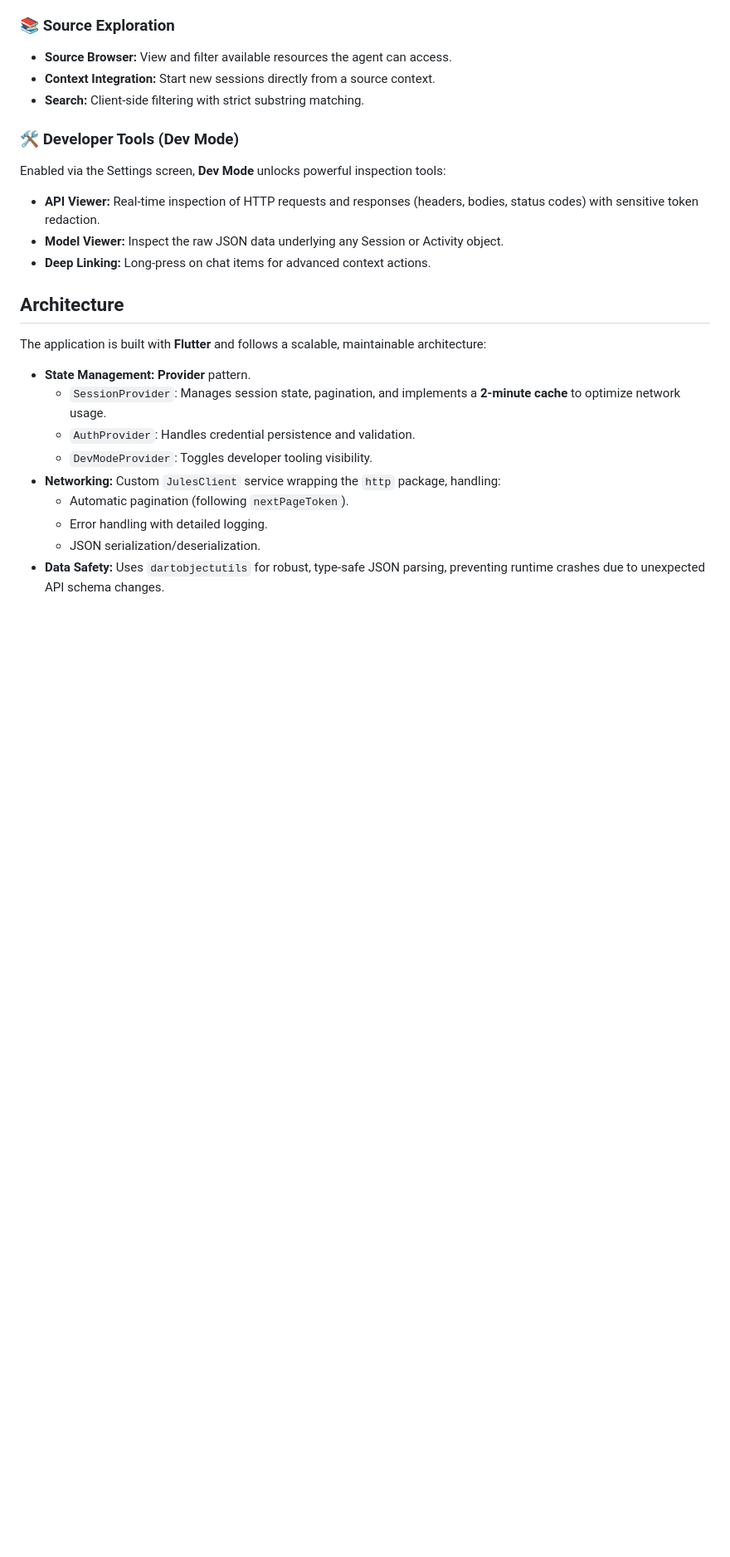
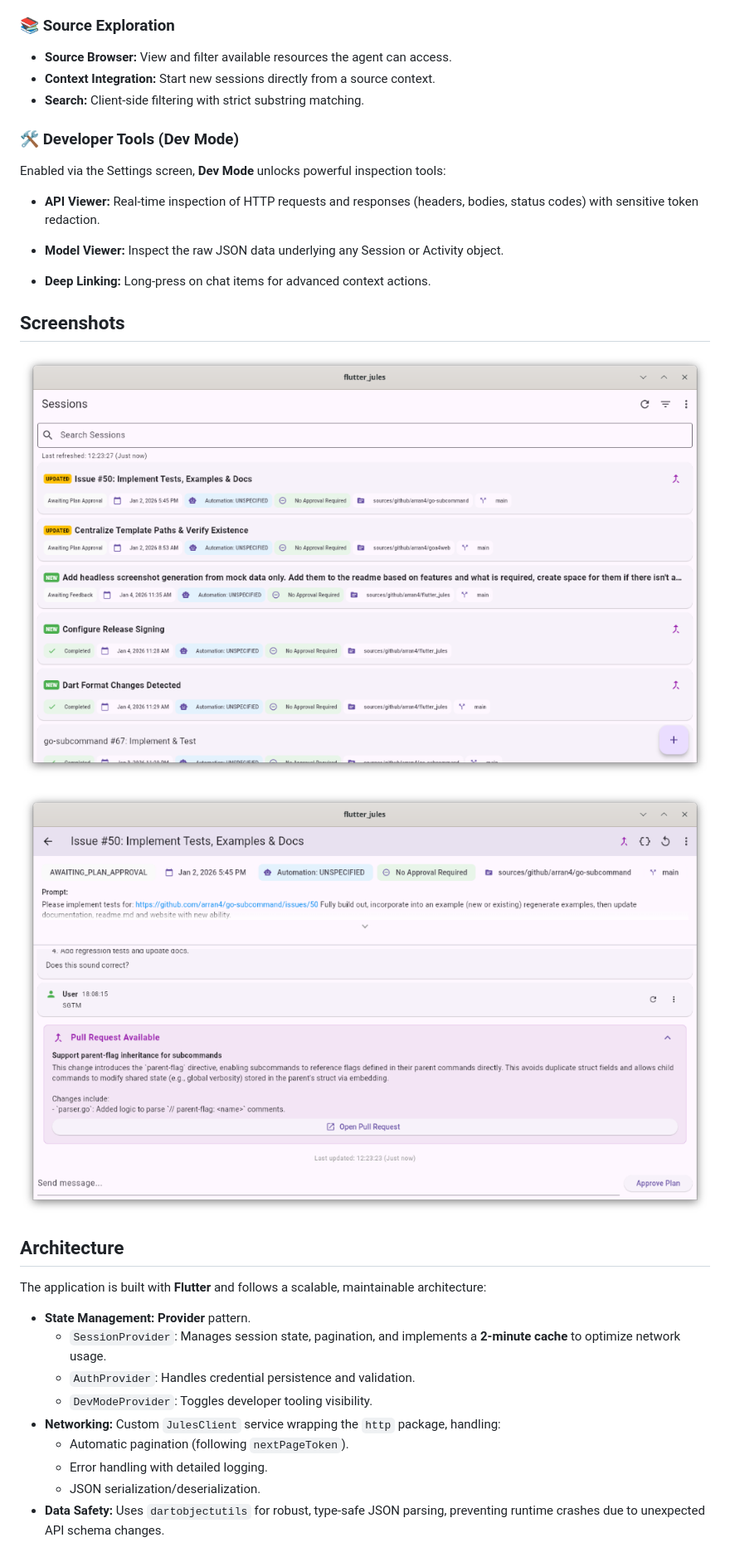
Before and after one commit to arran4/flutter_jules, a Markdown page: README.md, the part around the change. Shown: that part at 83% size. GitHub-like rendering; pictures changed too: assets/screenshots/session_detail.png (added), assets/screenshots/session_list.png (added); blank space fills up the shorter version.

Commit message:
docs: add session list and detail screenshots to README.md and include image files.

```diff
--- a/README.md
+++ b/README.md
@@ -27,8 +27,16 @@ A comprehensive Flutter-based client application for interacting with the Google
 ### 🛠️ Developer Tools (Dev Mode)
 Enabled via the Settings screen, **Dev Mode** unlocks powerful inspection tools:
 - **API Viewer:** Real-time inspection of HTTP requests and responses (headers, bodies, status codes) with sensitive token redaction.
+
 - **Model Viewer:** Inspect the raw JSON data underlying any Session or Activity object.
 - **Deep Linking:** Long-press on chat items for advanced context actions.
+
+## Screenshots
+
+
+![Session List](assets/screenshots/session_list.png)
+
+![Session Detail](assets/screenshots/session_detail.png)
 
 ## Architecture
 
```
